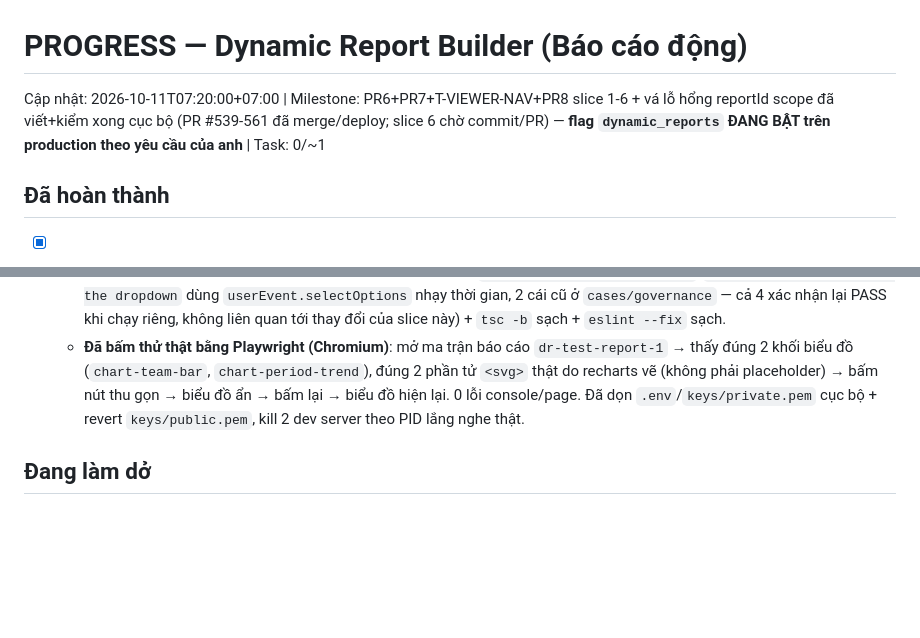
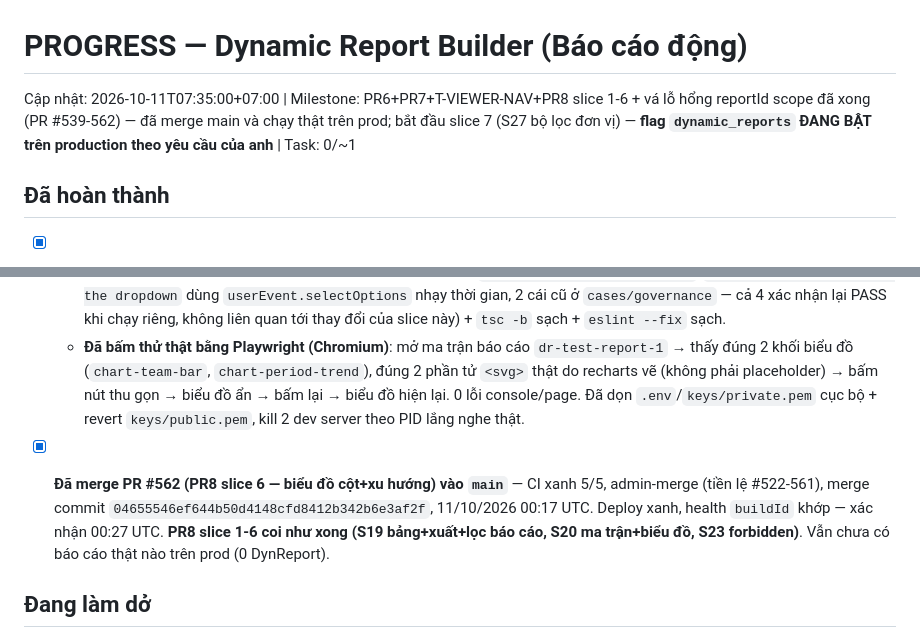
Before and after one commit to trungtm78/PC02, a Markdown page: docs/PC02_Report_Builder_Design_Package/PROGRESS.md, 2 parts joined by grey strips. Drawn GitHub-style; blank space fills up the shorter version.

```diff
--- a/docs/PC02_Report_Builder_Design_Package/PROGRESS.md
+++ b/docs/PC02_Report_Builder_Design_Package/PROGRESS.md
@@ -1,5 +1,5 @@
 # PROGRESS — Dynamic Report Builder (Báo cáo động)
-Cập nhật: 2026-10-11T07:20:00+07:00 | Milestone: PR6+PR7+T-VIEWER-NAV+PR8 slice 1-6 + vá lỗ hổng reportId scope đã viết+kiểm xong cục bộ (PR #539-561 đã merge/deploy; slice 6 chờ commit/PR) — **flag `dynamic_reports` ĐANG BẬT trên production theo yêu cầu của anh** | Task: 0/~1
+Cập nhật: 2026-10-11T07:35:00+07:00 | Milestone: PR6+PR7+T-VIEWER-NAV+PR8 slice 1-6 + vá lỗ hổng reportId scope đã xong (PR #539-562) — đã merge main và chạy thật trên prod; bắt đầu slice 7 (S27 bộ lọc đơn vị) — **flag `dynamic_reports` ĐANG BẬT trên production theo yêu cầu của anh** | Task: 0/~1
 
 ## Đã hoàn thành
 - [x] PR0 — spec, fixture (HSLN+5 mẫu thật+oracle+5 file độc hại giả lập), DECISIONS_20261009.md, ROLE_MATRIX_20261009.md — commit 2f077843
@@ -342,4 +342,6 @@ BƯỚC TIẾP THEO: `git push -u origin feat/dynamic-reports-pr7-slice4` → `g
   - Toàn bộ xanh cục bộ: backend không đổi file nào, full suite 8107/8223 pass (1 fail là lỗi chập chờn có trước `monthly-report-export.service.spec.ts`, xác nhận lại PASS 4/4 khi chạy riêng). Frontend full suite 5031/5035 pass (4 fail đều là lỗi chập chờn CPU có trước khi chạy CHUNG — 2 cái mới là `filters the table by report`/`selecting a report from the dropdown` dùng `userEvent.selectOptions` nhạy thời gian, 2 cái cũ ở `cases/governance` — cả 4 xác nhận lại PASS khi chạy riêng, không liên quan tới thay đổi của slice này) + `tsc -b` sạch + `eslint --fix` sạch.
   - **Đã bấm thử thật bằng Playwright (Chromium)**: mở ma trận báo cáo `dr-test-report-1` → thấy đúng 2 khối biểu đồ (`chart-team-bar`, `chart-period-trend`), đúng 2 phần tử `<svg>` thật do recharts vẽ (không phải placeholder) → bấm nút thu gọn → biểu đồ ẩn → bấm lại → biểu đồ hiện lại. 0 lỗi console/page. Đã dọn `.env`/`keys/private.pem` cục bộ + revert `keys/public.pem`, kill 2 dev server theo PID lắng nghe thật.
 
+- [x] **Đã merge PR #562 (PR8 slice 6 — biểu đồ cột+xu hướng) vào `main`** — CI xanh 5/5, admin-merge (tiền lệ #522-561), merge commit `04655546ef644b50d4148cfd8412b342b6e3af2f`, 11/10/2026 00:17 UTC. Deploy xanh, health `buildId` khớp — xác nhận 00:27 UTC. **PR8 slice 1-6 coi như xong (S19 bảng+xuất+lọc báo cáo, S20 ma trận+biểu đồ, S23 forbidden)**. Vẫn chưa có báo cáo thật nào trên prod (0 DynReport).
+
 ## Đang làm dở
```
Also changed, not shown: other parts of docs/PC02_Report_Builder_Design_Package/PROGRESS.md (+1 -3 lines).
